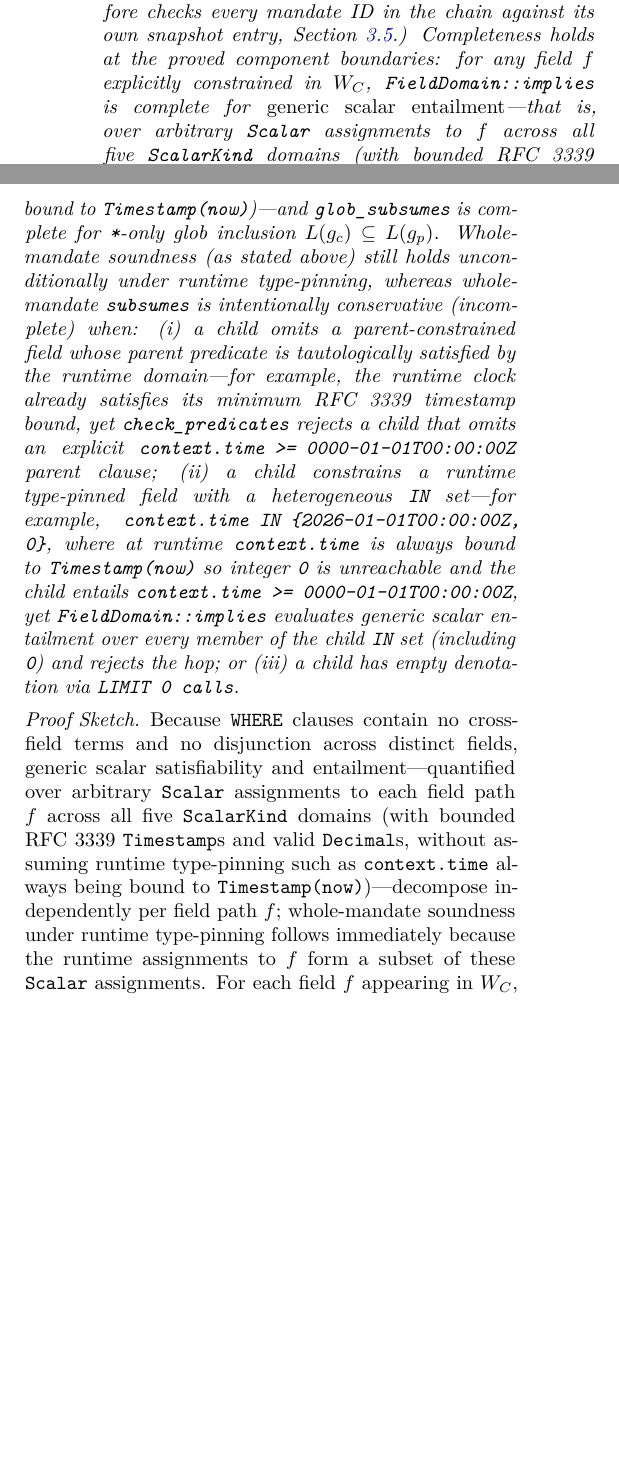
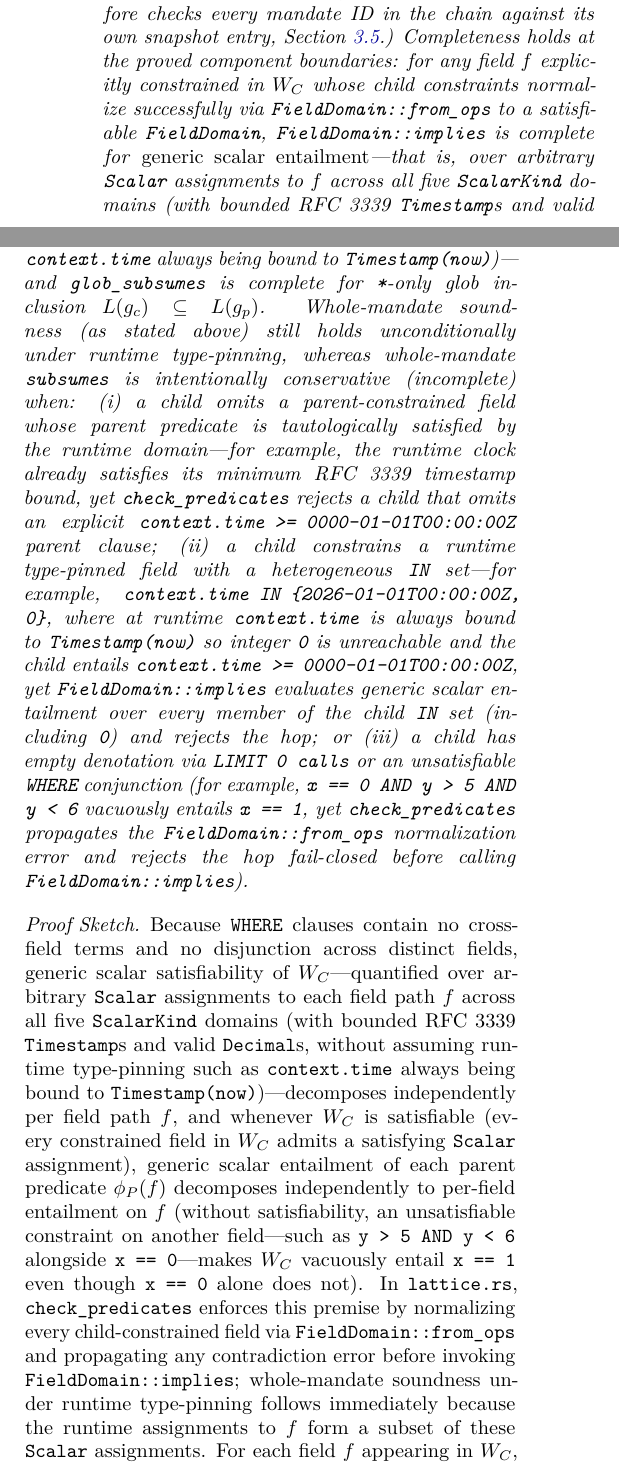
Before and after one commit to feedback-loop-ai/handfest, a LaTeX paper (docs/paper/handfest-ricardian-mandates.tex): two parts of the columns of page 6 of 16 before the commit and two parts of the columns of page 6 of 17 after it, joined at a grey line, cut so that both start at the same text, the shorter picture padded with empty space. Compiled offline with pdfLaTeX.

Commit message:
docs(paper): address review findings on WHERE satisfiability, Decimal band count, and offline cargo-deny

```diff
--- a/docs/paper/handfest-ricardian-mandates.tex
+++ b/docs/paper/handfest-ricardian-mandates.tex
@@ -332,9 +332,9 @@ General policy containment in expressive languages (e.g., arbitrary cross-field
 
 \begin{theorem}[Soundness, SMT-Free Decidability, and Component Completeness]
 \label{thm:decidability}
-For any validated mandates $P, C \in \mathcal{V}_{\mathrm{AST}}$, \texttt{subsumes(P, C)} terminates deterministically without an SMT solver and is sound over shared per-mandate usage snapshots and an explicit evaluation timestamp \texttt{now}: whenever \texttt{subsumes(P, C)} returns \texttt{Ok(())}, for every concrete action request $(a, r)$, verified fact map $F$, valid UTC evaluation timestamp \texttt{now} (which binds \texttt{context.time} independently of $F$), and shared non-negative per-mandate usage snapshot $u$ (identical prior call and per-\texttt{(unit, field)} sum usage evaluated against both $C$ and $P$), if $(a, r, F, u, \texttt{now})$ is permitted by $C$'s \texttt{ALLOW}, \texttt{ON}, \texttt{WHERE}, and \texttt{LIMIT} clauses, then it is also permitted by $P$'s corresponding clauses. (At runtime, each mandate carries its own \texttt{MandateId}-keyed entry in \texttt{QuotaSnapshot}: e.g., when $P$ and $C$ both declare \texttt{LIMIT 1 call} while $P$ has prior usage $1$ and $C$ has prior usage $0$, $C$'s clause passes in isolation against its own counter while $P$'s fails; \texttt{evaluate\_chain} therefore checks every mandate ID in the chain against its own snapshot entry, Section~\ref{sec:antisplitting}.) Completeness holds at the proved component boundaries: for any field $f$ explicitly constrained in $W_C$, \texttt{FieldDomain::implies} is complete for \emph{generic scalar entailment}---that is, over arbitrary \texttt{Scalar} assignments to $f$ across all five \texttt{ScalarKind} domains (with bounded RFC~3339 \texttt{Timestamp}s and valid \texttt{Decimal}s, without assuming runtime type-pinning such as \texttt{context.time} always being bound to \texttt{Timestamp(now)})---and \texttt{glob\_subsumes} is complete for \texttt{*}-only glob inclusion $L(g_c) \subseteq L(g_p)$. Whole-mandate soundness (as stated above) still holds unconditionally under runtime type-pinning, whereas whole-mandate \texttt{subsumes} is intentionally conservative (incomplete) when: (i)~a child omits a parent-constrained field whose parent predicate is tautologically satisfied by the runtime domain---for example, the runtime clock already satisfies its minimum RFC~3339 timestamp bound, yet \texttt{check\_predicates} rejects a child that omits an explicit \texttt{context.time >= 0000-01-01T00:00:00Z} parent clause; (ii)~a child constrains a runtime type-pinned field with a heterogeneous \texttt{IN} set---for example, \texttt{context.time IN \{2026-01-01T00:00:00Z, 0\}}, where at runtime \texttt{context.time} is always bound to \texttt{Timestamp(now)} so integer \texttt{0} is unreachable and the child entails \texttt{context.time >= 0000-01-01T00:00:00Z}, yet \texttt{FieldDomain::implies} evaluates generic scalar entailment over every member of the child \texttt{IN} set (including \texttt{0}) and rejects the hop; or (iii)~a child has empty denotation via \texttt{LIMIT 0 calls}.
+For any validated mandates $P, C \in \mathcal{V}_{\mathrm{AST}}$, \texttt{subsumes(P, C)} terminates deterministically without an SMT solver and is sound over shared per-mandate usage snapshots and an explicit evaluation timestamp \texttt{now}: whenever \texttt{subsumes(P, C)} returns \texttt{Ok(())}, for every concrete action request $(a, r)$, verified fact map $F$, valid UTC evaluation timestamp \texttt{now} (which binds \texttt{context.time} independently of $F$), and shared non-negative per-mandate usage snapshot $u$ (identical prior call and per-\texttt{(unit, field)} sum usage evaluated against both $C$ and $P$), if $(a, r, F, u, \texttt{now})$ is permitted by $C$'s \texttt{ALLOW}, \texttt{ON}, \texttt{WHERE}, and \texttt{LIMIT} clauses, then it is also permitted by $P$'s corresponding clauses. (At runtime, each mandate carries its own \texttt{MandateId}-keyed entry in \texttt{QuotaSnapshot}: e.g., when $P$ and $C$ both declare \texttt{LIMIT 1 call} while $P$ has prior usage $1$ and $C$ has prior usage $0$, $C$'s clause passes in isolation against its own counter while $P$'s fails; \texttt{evaluate\_chain} therefore checks every mandate ID in the chain against its own snapshot entry, Section~\ref{sec:antisplitting}.) Completeness holds at the proved component boundaries: for any field $f$ explicitly constrained in $W_C$ whose child constraints normalize successfully via \texttt{FieldDomain::from\_ops} to a satisfiable \texttt{FieldDomain}, \texttt{FieldDomain::implies} is complete for \emph{generic scalar entailment}---that is, over arbitrary \texttt{Scalar} assignments to $f$ across all five \texttt{ScalarKind} domains (with bounded RFC~3339 \texttt{Timestamp}s and valid \texttt{Decimal}s, without assuming runtime type-pinning such as \texttt{context.time} always being bound to \texttt{Timestamp(now)})---and \texttt{glob\_subsumes} is complete for \texttt{*}-only glob inclusion $L(g_c) \subseteq L(g_p)$. Whole-mandate soundness (as stated above) still holds unconditionally under runtime type-pinning, whereas whole-mandate \texttt{subsumes} is intentionally conservative (incomplete) when: (i)~a child omits a parent-constrained field whose parent predicate is tautologically satisfied by the runtime domain---for example, the runtime clock already satisfies its minimum RFC~3339 timestamp bound, yet \texttt{check\_predicates} rejects a child that omits an explicit \texttt{context.time >= 0000-01-01T00:00:00Z} parent clause; (ii)~a child constrains a runtime type-pinned field with a heterogeneous \texttt{IN} set---for example, \texttt{context.time IN \{2026-01-01T00:00:00Z, 0\}}, where at runtime \texttt{context.time} is always bound to \texttt{Timestamp(now)} so integer \texttt{0} is unreachable and the child entails \texttt{context.time >= 0000-01-01T00:00:00Z}, yet \texttt{FieldDomain::implies} evaluates generic scalar entailment over every member of the child \texttt{IN} set (including \texttt{0}) and rejects the hop; or (iii)~a child has empty denotation via \texttt{LIMIT 0 calls} or an unsatisfiable \texttt{WHERE} conjunction (for example, \texttt{x == 0 AND y > 5 AND y < 6} vacuously entails \texttt{x == 1}, yet \texttt{check\_predicates} propagates the \texttt{FieldDomain::from\_ops} normalization error and rejects the hop fail-closed before calling \texttt{FieldDomain::implies}).
 \end{theorem}
 
 \begin{proof}[Proof Sketch]
-Because \texttt{WHERE} clauses contain no cross-field terms and no disjunction across distinct fields, generic scalar satisfiability and entailment---quantified over arbitrary \texttt{Scalar} assignments to each field path $f$ across all five \texttt{ScalarKind} domains (with bounded RFC~3339 \texttt{Timestamp}s and valid \texttt{Decimal}s, without assuming runtime type-pinning such as \texttt{context.time} always being bound to \texttt{Timestamp(now)})---decompose independently per field path $f$; whole-mandate soundness under runtime type-pinning follows immediately because the runtime assignments to $f$ form a subset of these \texttt{Scalar} assignments. For each field $f$ appearing in $W_C$, \texttt{FieldDomain::from\_ops} constructs a canonical tuple $(\mathit{kind}, \mathit{lower}, \mathit{upper}, \mathit{eq}, \mathit{finite}, \mathit{prefix})$:
+Because \texttt{WHERE} clauses contain no cross-field terms and no disjunction across distinct fields, generic scalar satisfiability of $W_C$---quantified over arbitrary \texttt{Scalar} assignments to each field path $f$ across all five \texttt{ScalarKind} domains (with bounded RFC~3339 \texttt{Timestamp}s and valid \texttt{Decimal}s, without assuming runtime type-pinning such as \texttt{context.time} always being bound to \texttt{Timestamp(now)})---decomposes independently per field path $f$, and whenever $W_C$ is satisfiable (every constrained field in $W_C$ admits a satisfying \texttt{Scalar} assignment), generic scalar entailment of each parent predicate $\phi_P(f)$ decomposes independently to per-field entailment on $f$ (without satisfiability, an unsatisfiable constraint on another field---such as \texttt{y > 5 AND y < 6} alongside \texttt{x == 0}---makes $W_C$ vacuously entail \texttt{x == 1} even though \texttt{x == 0} alone does not). In \texttt{lattice.rs}, \texttt{check\_predicates} enforces this premise by normalizing every child-constrained field via \texttt{FieldDomain::from\_ops} and propagating any contradiction error before invoking \texttt{FieldDomain::implies}; whole-mandate soundness under runtime type-pinning follows immediately because the runtime assignments to $f$ form a subset of these \texttt{Scalar} assignments. For each field $f$ appearing in $W_C$, \texttt{FieldDomain::from\_ops} constructs a canonical tuple $(\mathit{kind}, \mathit{lower}, \mathit{upper}, \mathit{eq}, \mathit{finite}, \mathit{prefix})$:
 \begin{enumerate}[leftmargin=*,itemsep=1pt]
```
Also changed, not shown: docs/paper/README.md, docs/paper/handfest-ricardian-mandates.tex (2 more changed lines).
